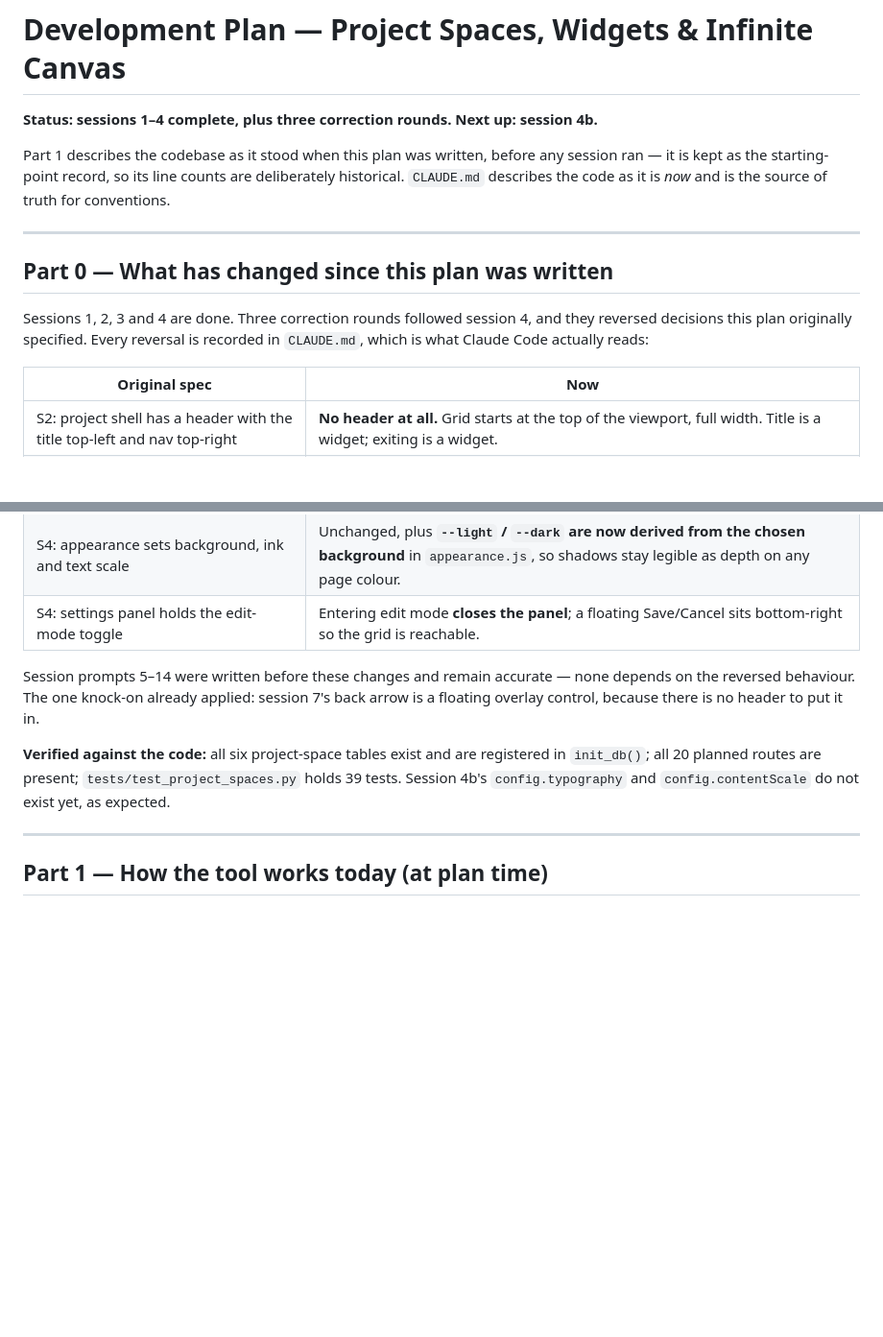
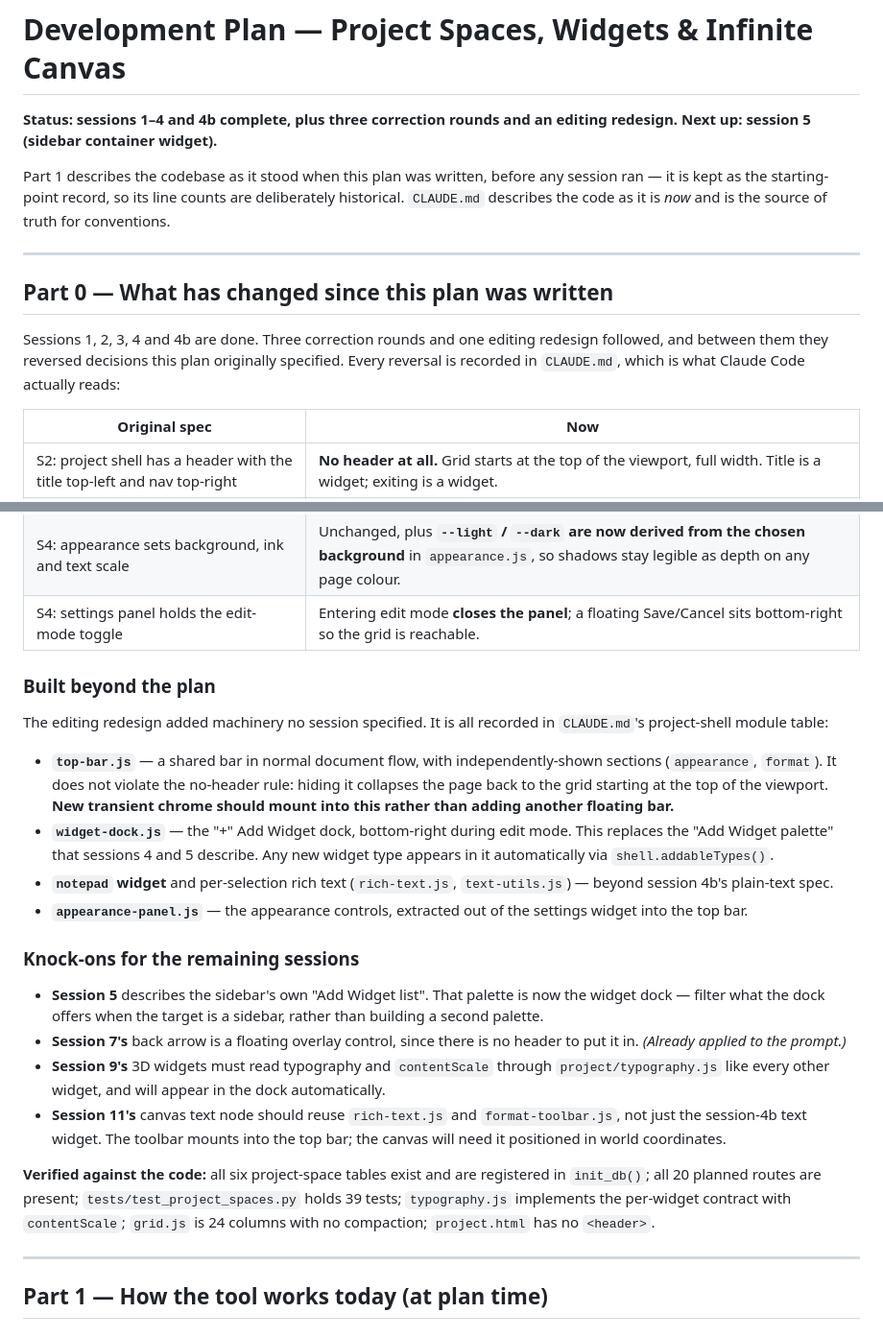
Before and after one commit to wil918/Referencetool, a Markdown page: DEVELOPMENT_PLAN.md, 2 parts joined by grey strips. Shown at 96% size. Drawn GitHub-style; blank space fills up the shorter version.

```diff
--- a/DEVELOPMENT_PLAN.md
+++ b/DEVELOPMENT_PLAN.md
@@ -1,6 +1,6 @@
 # Development Plan — Project Spaces, Widgets & Infinite Canvas
 
-**Status: sessions 1–4 complete, plus three correction rounds. Next up: session 4b.**
+**Status: sessions 1–4 and 4b complete, plus three correction rounds and an editing redesign. Next up: session 5 (sidebar container widget).**
 
 Part 1 describes the codebase as it stood when this plan was written, before any session ran — it is kept as the starting-point record, so its line counts are deliberately historical. `CLAUDE.md` describes the code as it is *now* and is the source of truth for conventions.
 
@@ -8,7 +8,7 @@ Part 1 describes the codebase as it stood when this plan was written, before any
 
 ## Part 0 — What has changed since this plan was written
 
-Sessions 1, 2, 3 and 4 are done. Three correction rounds followed session 4, and they reversed decisions this plan originally specified. Every reversal is recorded in `CLAUDE.md`, which is what Claude Code actually reads:
+Sessions 1, 2, 3, 4 and 4b are done. Three correction rounds and one editing redesign followed, and between them they reversed decisions this plan originally specified. Every reversal is recorded in `CLAUDE.md`, which is what Claude Code actually reads:
 
 | Original spec | Now |
 |---|---|
@@ -18,9 +18,23 @@ Sessions 1, 2, 3 and 4 are done. Three correction rounds followed session 4, and
 | S4: appearance sets background, ink and text scale | Unchanged, plus **`--light` / `--dark` are now derived from the chosen background** in `appearance.js`, so shadows stay legible as depth on any page colour. |
 | S4: settings panel holds the edit-mode toggle | Entering edit mode **closes the panel**; a floating Save/Cancel sits bottom-right so the grid is reachable. |
 
-Session prompts 5–14 were written before these changes and remain accurate — none depends on the reversed behaviour. The one knock-on already applied: session 7's back arrow is a floating overlay control, because there is no header to put it in.
+### Built beyond the plan
 
-**Verified against the code:** all six project-space tables exist and are registered in `init_db()`; all 20 planned routes are present; `tests/test_project_spaces.py` holds 39 tests. Session 4b's `config.typography` and `config.contentScale` do not exist yet, as expected.
+The editing redesign added machinery no session specified. It is all recorded in `CLAUDE.md`'s project-shell module table:
+
+- **`top-bar.js`** — a shared bar in normal document flow, with independently-shown sections (`appearance`, `format`). It does not violate the no-header rule: hiding it collapses the page back to the grid starting at the top of the viewport. **New transient chrome should mount into this rather than adding another floating bar.**
+- **`widget-dock.js`** — the "+" Add Widget dock, bottom-right during edit mode. This replaces the "Add Widget palette" that sessions 4 and 5 describe. Any new widget type appears in it automatically via `shell.addableTypes()`.
+- **`notepad` widget** and per-selection rich text (`rich-text.js`, `text-utils.js`) — beyond session 4b's plain-text spec.
+- **`appearance-panel.js`** — the appearance controls, extracted out of the settings widget into the top bar.
+
+### Knock-ons for the remaining sessions
+
+- **Session 5** describes the sidebar's own "Add Widget list". That palette is now the widget dock — filter what the dock offers when the target is a sidebar, rather than building a second palette.
+- **Session 7's** back arrow is a floating overlay control, since there is no header to put it in. *(Already applied to the prompt.)*
+- **Session 9's** 3D widgets must read typography and `contentScale` through `project/typography.js` like every other widget, and will appear in the dock automatically.
+- **Session 11's** canvas text node should reuse `rich-text.js` and `format-toolbar.js`, not just the session-4b text widget. The toolbar mounts into the top bar; the canvas will need it positioned in world coordinates.
+
+**Verified against the code:** all six project-space tables exist and are registered in `init_db()`; all 20 planned routes are present; `tests/test_project_spaces.py` holds 39 tests; `typography.js` implements the per-widget contract with `contentScale`; `grid.js` is 24 columns with no compaction; `project.html` has no `<header>`.
 
 ---
 
```
Also changed, not shown: CLAUDE.md (+42 -1 lines).
